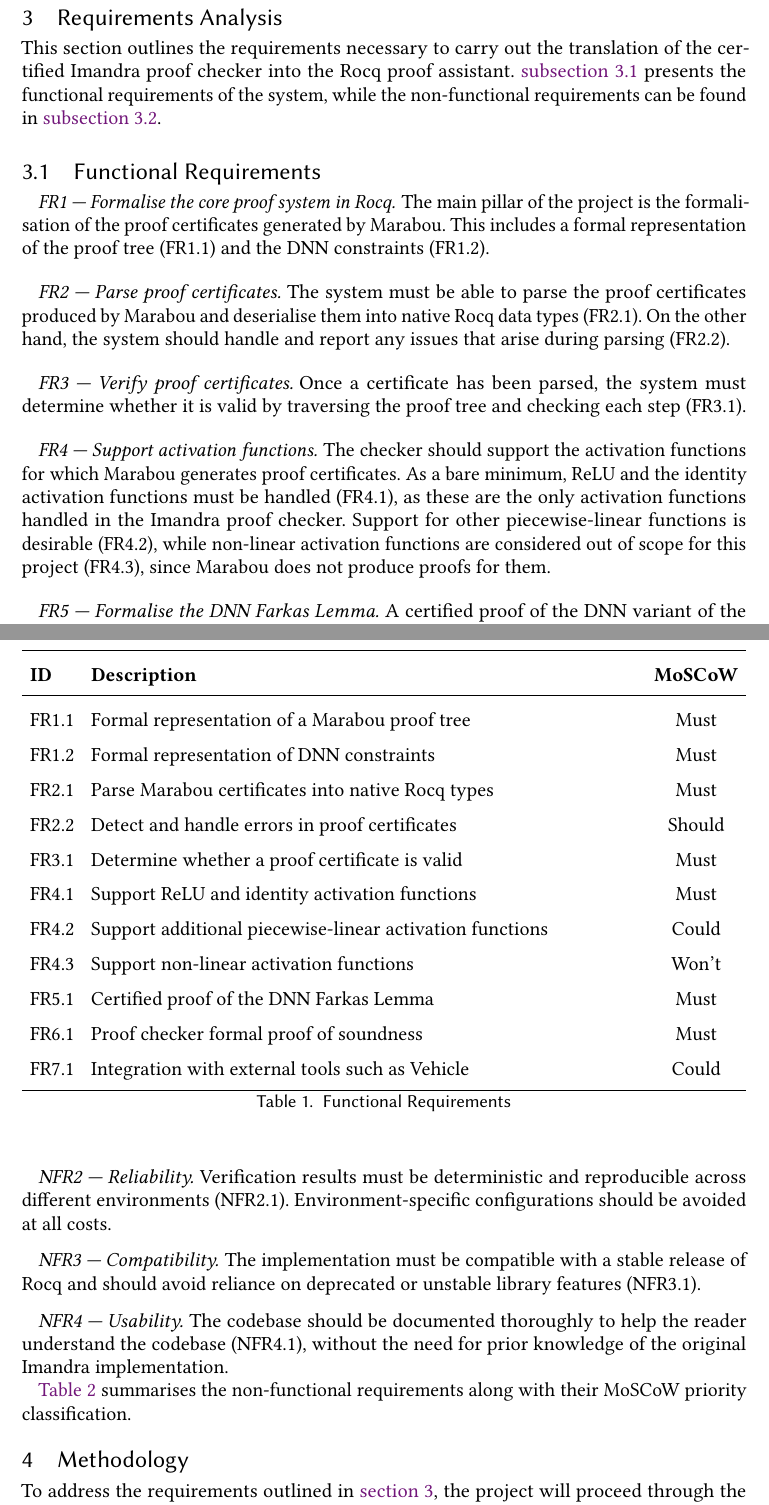
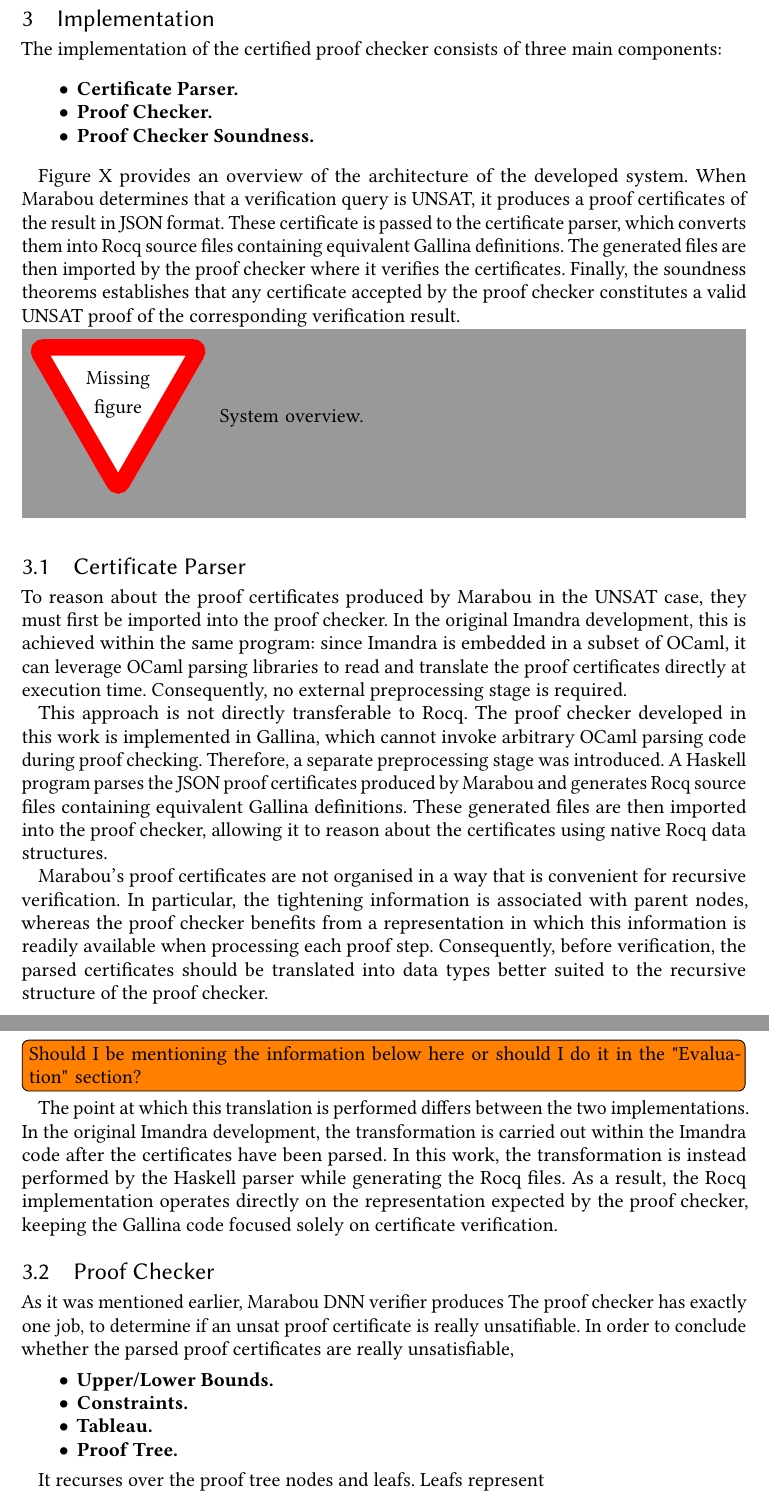
Before and after one commit to G0nzal0zz/rocq-marabou-proof-checking, a LaTeX thesis (thesis/main.tex, which reads thesis/components/implementation.tex): two parts of pages 14 and 15 of 21 before the commit and two parts of pages 14 and 15 of 18 after it, joined at a grey line, cut at the place of the change. Compiled offline with pdfLaTeX.

Commit message:
feat: create implementation section in thesis

```diff
--- /dev/null
+++ b/thesis/components/implementation.tex
@@ -0,0 +1,39 @@
+\section{Implementation}
+
+The implementation of the certified proof checker consists of three main components:
+\begin{itemize}
+    \item \textbf{Certificate Parser.}  % TODO: Add description.
+    \item \textbf{Proof Checker.} % TODO: Add description.
+    \item \textbf{Proof Checker Soundness.} % TODO: Add description.
+\end{itemize}
+
+Figure X provides an overview of the architecture of the developed system. When Marabou determines that a verification query is UNSAT, it produces a proof certificates of the result in JSON format. These certificate is passed to the certificate parser, which converts them into Rocq source files containing equivalent Gallina definitions. The generated files are then imported by the proof checker where it verifies the certificates. Finally, the soundness theorems establishes that any certificate accepted by the proof checker constitutes a valid UNSAT proof of the corresponding verification result.
+
+\missingfigure{System overview.}
+
+\subsection{Certificate Parser}
+To reason about the proof certificates produced by Marabou in the UNSAT case, they must first be imported into the proof checker. In the original Imandra development, this is achieved within the same program: since Imandra is embedded in a subset of OCaml, it can leverage OCaml parsing libraries to read and translate the proof certificates directly at execution time. Consequently, no external preprocessing stage is required.
+
+This approach is not directly transferable to Rocq. The proof checker developed in this work is implemented in Gallina, which cannot invoke arbitrary OCaml parsing code during proof checking. Therefore, a separate preprocessing stage was introduced. A Haskell program parses the JSON proof certificates produced by Marabou and generates Rocq source files containing equivalent Gallina definitions. These generated files are then imported into the proof checker, allowing it to reason about the certificates using native Rocq data structures.
+% TODO: Cite SMTCoq
+
+Marabou's proof certificates are not organised in a way that is convenient for recursive verification. In particular, the tightening information is associated with parent nodes, whereas the proof checker benefits from a representation in which this information is readily available when processing each proof step. Consequently, before verification, the parsed certificates should be translated into data types better suited to the recursive structure of the proof checker.
+
+\todo[inline]{Should I be mentioning the information below here or should I do it in the "Evaluation" section?} The point at which this translation is performed differs between the two implementations. In the original Imandra development, the transformation is carried out within the Imandra code after the certificates have been parsed. In this work, the transformation is instead performed by the Haskell parser while generating the Rocq files. As a result, the Rocq implementation operates directly on the representation expected by the proof checker, keeping the Gallina code focused solely on certificate verification.
+
+
+\subsection{Proof Checker}
+
+As it was mentioned earlier, Marabou DNN verifier produces
+The proof checker has exactly one job, to determine if an unsat proof certificate is really unsatifiable. In order to conclude whether the parsed proof certificates are really unsatisfiable,
+\begin{itemize}
+    \item \textbf{Upper/Lower Bounds.}  % TODO: Add description.
+    \item \textbf{Constraints.} % TODO: Add description.
+    \item \textbf{Tableau.} % TODO: Add description.
+    \item \textbf{Proof Tree.} % TODO: Add description.
+\end{itemize}
+
+It recurses over the proof tree nodes and leafs. Leafs represent
+
+\begin{lstlisting}[language=Coq, caption={Marabou proof tree as an inductive data type in Rocq.}, label={code:proof_tree}]
+Inductive t : Type :=
--- a/thesis/main.tex
+++ b/thesis/main.tex
@@ -5,17 +5,13 @@
 \input{components/packages}
 
 % document details
-% replace those with your details
 \def\docTitle{A Certified Proof Checker for Deep Neural Network Verification in Rocq}
 \def\docAuthor{Gonzalo \textsc{Larroya}}
 \def\docAuthorID{H00509667}
 \def\docSupervisor{Dr. Kathrin \textsc{Stark}}
 \def\docDegree{MSc Artificial Intelligence}
-\def\docType{Research Report}
-% \def\docType{Honours Dissertation}
-% \def\docType{Masters Dissertation}
-\def\docCourse{F21RP - Research Methods and Project Planning}
-% \def\docCourse{F21MP - Masters Project and Dissertation}
+\def\docType{Masters Dissertation}
+\def\docCourse{F21MP - Masters Project and Dissertation}
 
 % load extra formatting
 \input{components/format}
```
Also changed, not shown: thesis/components/abstract.tex (+1 -0 lines), thesis/components/introduction.tex (+2 -0 lines), thesis/components/packages.tex (+10 -2 lines), thesis/components/conclusion.tex (added), thesis/components/implementation.tex (24 more changed lines), thesis/main.tex (15 more changed lines).
